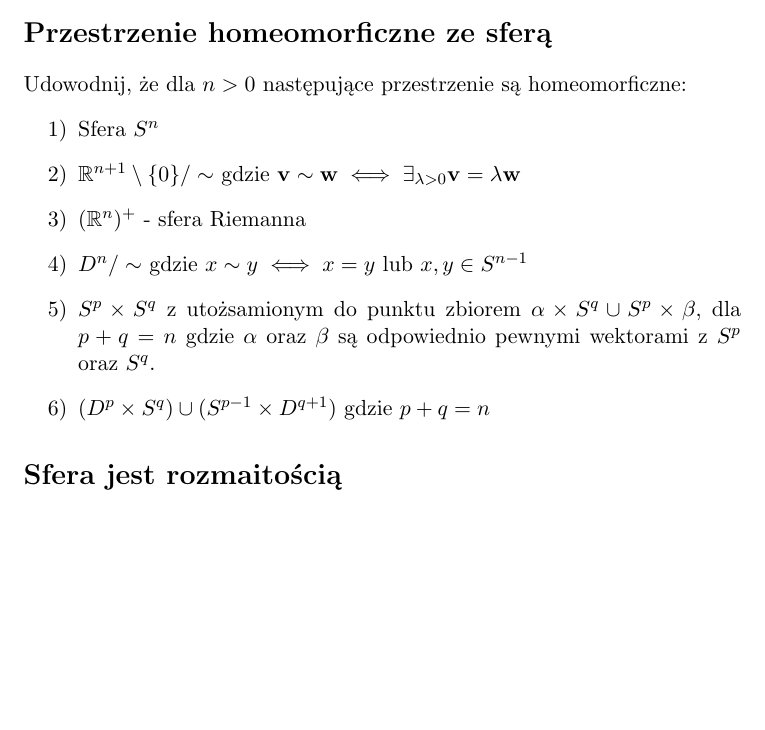
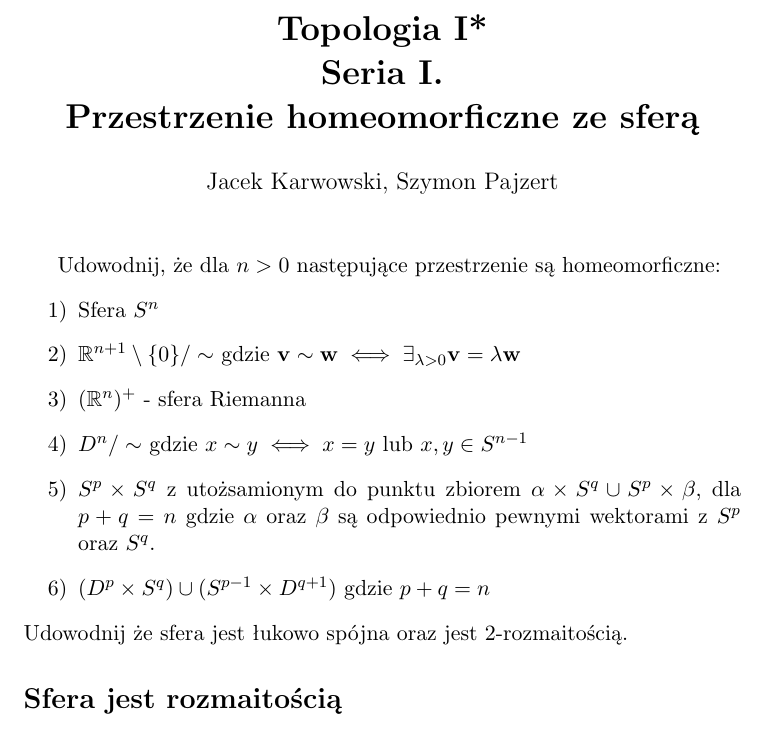
Before and after one commit to SzymonPajzert/Studies, a LaTeX document (main.tex, which reads zadanie1/tresc.tex): part of page 1 of 6 before the commit and part of page 1 of 7 after it, cut at the place of the change, the shorter picture padded with empty space. Compiled offline with pdfLaTeX.

Commit message:
Title added

```diff
--- a/zadanie1/tresc.tex
+++ b/zadanie1/tresc.tex
@@ -1,4 +1,7 @@
-\section*{Przestrzenie homeomorficzne ze sferą}
+\title{\textbf{Topologia I* \\ Seria I. \\ Przestrzenie homeomorficzne ze sferą}}
+\date{}
+\author{Jacek Karwowski, Szymon Pajzert}
+\maketitle
 Udowodnij, że dla $n > 0$ następujące przestrzenie są homeomorficzne:
 \begin{enumerate}
   \item[1)] Sfera $S^n$
@@ -8,3 +11,4 @@ Udowodnij, że dla $n > 0$ następujące przestrzenie są homeomorficzne:
   \item[5)] $S^p \times S^q$ z utożsamionym do punktu zbiorem $\alpha \times S^q \cup S^p \times \beta$, dla $p + q = n$ gdzie $\alpha$ oraz $\beta$ są odpowiednio pewnymi wektorami z $S^p$ oraz $S^q$.
   \item[6)] $(D^p \times S^q) \cup (S^{p-1} \times D^{q+1})$ gdzie $p+q = n$
 \end{enumerate}
+Udowodnij że sfera jest łukowo spójna oraz jest 2-rozmaitością.
```
Also changed, not shown: main.pdf.
